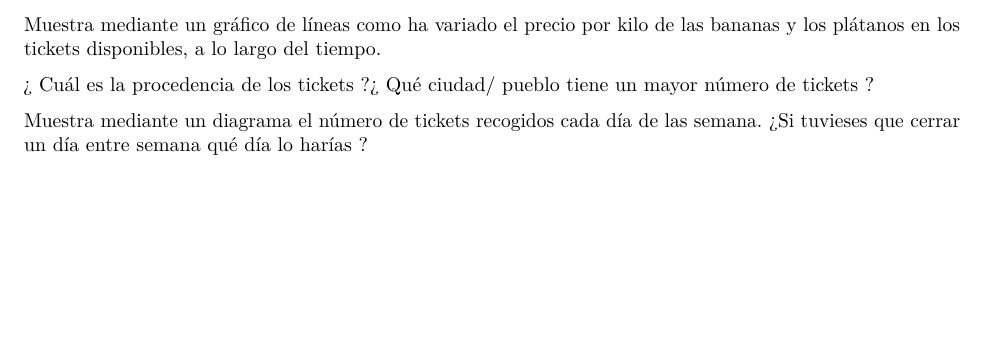
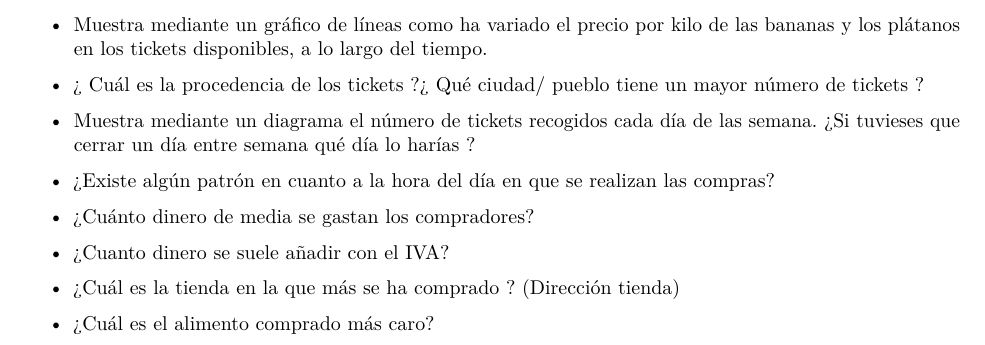
Before and after one commit to dapuer2/ProyectoTD2025, an R Markdown document (ProyectoTD2025.Rmd): part of page 58 of 58, cut so that both start at the same text, the shorter picture padded with empty space. Rendered offline with R 4.5, knitr and Pandoc, then LaTeX, with nearby package versions.

Commit message:
preguntas que nos hemos planteado nosotros

```diff
--- a/ProyectoTD2025.Rmd
+++ b/ProyectoTD2025.Rmd
@@ -405,6 +405,16 @@ Si consideramos la categoría de PESCADO. Cuáles son los 5 productos más vendi
 
-Muestra mediante un gráfico de líneas como ha variado el precio por kilo de las bananas y los plátanos en los tickets disponibles, a lo largo del tiempo.
+  - Muestra mediante un gráfico de líneas como ha variado el precio por kilo de las bananas y los           plátanos en los tickets disponibles, a lo largo del tiempo.
 
-¿ Cuál es la procedencia de los tickets ?¿ Qué ciudad/ pueblo tiene un mayor número de tickets ?
+  - ¿ Cuál es la procedencia de los tickets ?¿ Qué ciudad/ pueblo tiene un mayor número de tickets ?
 
-Muestra mediante un diagrama el número de tickets recogidos cada día de las semana. ¿Si tuvieses que cerrar un día entre semana qué día lo harías ?
+  - Muestra mediante un diagrama el número de tickets recogidos cada día de las semana. ¿Si tuvieses que     cerrar un día entre semana qué día lo harías ?
+
+  - ¿Existe algún patrón en cuanto a la hora del día en que se realizan las compras?
+
+  - ¿Cuánto dinero de media se gastan los compradores?
+
+  - ¿Cuanto dinero se suele añadir con el IVA?
+
+  - ¿Cuál es la tienda en la que más se ha comprado ? (Dirección tienda)
+
+  - ¿Cuál es el alimento comprado más caro?
```
Also changed, not shown: ProyectoTD2025.Rmd (6 more changed lines).
